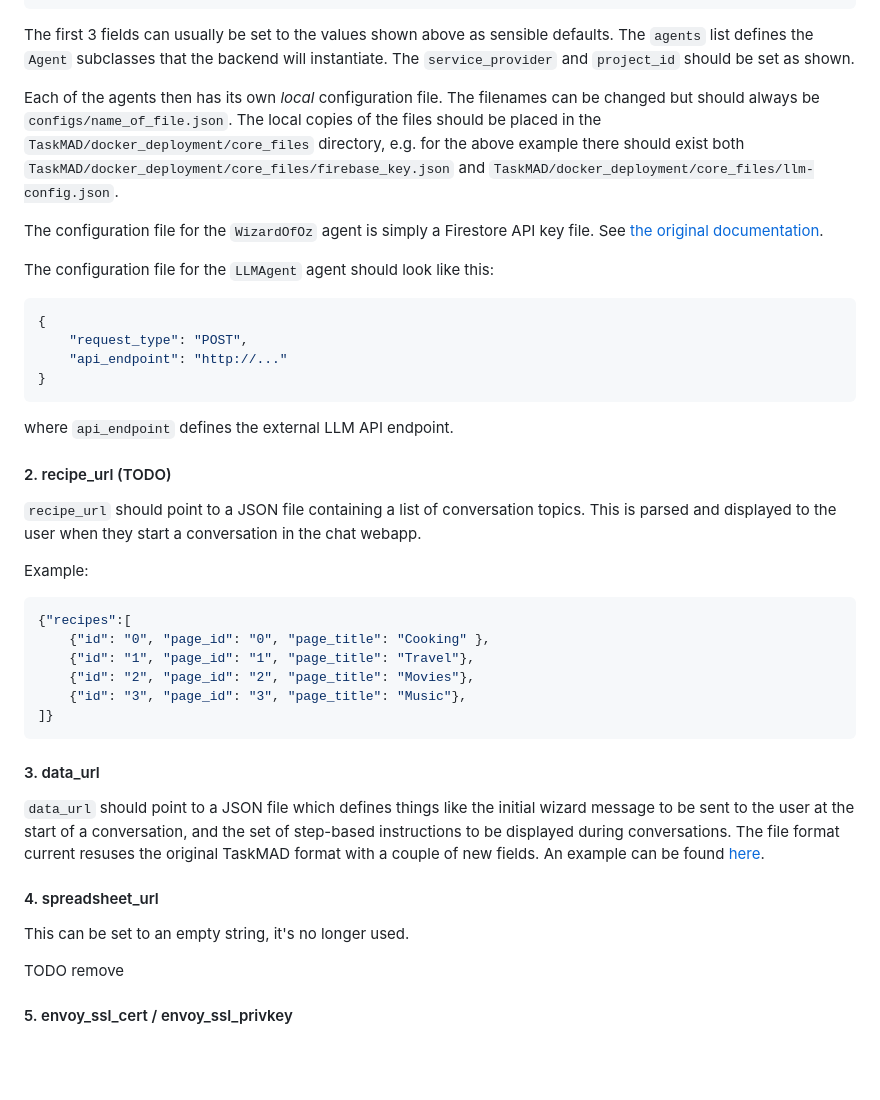
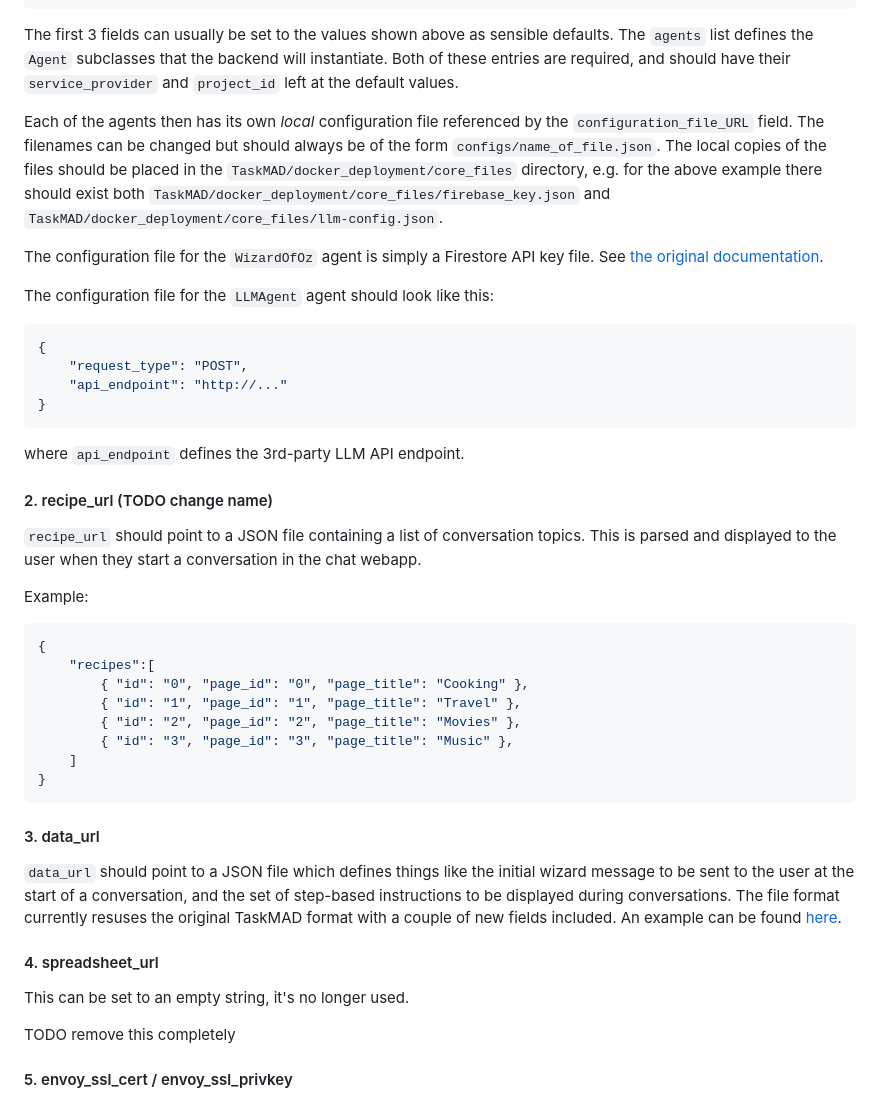
Before and after one commit to grill-lab/TaskMAD, a Markdown page: README.md, the part around one of its changes. Drawn GitHub-style; blank space fills up the shorter version.

````diff
--- a/README.md
+++ b/README.md
@@ -51,14 +58,13 @@ To get started, edit the `docker_deployment/deploy_config` file and look at the
 }
 ```
 
-The first 3 fields can usually be set to the values shown above as sensible defaults. The `agents` list defines the `Agent` subclasses that the backend will instantiate. The `service_provider` and `project_id` should be set as shown.
+The first 3 fields can usually be set to the values shown above as sensible defaults. The `agents` list defines the `Agent` subclasses that the backend will instantiate. Both of these entries are required, and should have their `service_provider` and `project_id` left at the default values.
 
-Each of the agents then has its own *local* configuration file. The filenames can be changed but should always be `configs/name_of_file.json`. The local copies of the files should be placed in the `TaskMAD/docker_deployment/core_files` directory, e.g. for the above example there should exist both `TaskMAD/docker_deployment/core_files/firebase_key.json` and `TaskMAD/docker_deployment/core_files/llm-config.json`.
+Each of the agents then has its own *local* configuration file referenced by the `configuration_file_URL` field. The filenames can be changed but should always be of the form `configs/name_of_file.json`. The local copies of the files should be placed in the `TaskMAD/docker_deployment/core_files` directory, e.g. for the above example there should exist both `TaskMAD/docker_deployment/core_files/firebase_key.json` and `TaskMAD/docker_deployment/core_files/llm-config.json`.
 
 The configuration file for the `WizardOfOz` agent is simply a Firestore API key file. See [the original documentation](https://github.com/grill-lab/TaskMAD#firebase).
 
 The configuration file for the `LLMAgent` agent should look like this:
-
 
 ```json
 {
@@ -67,32 +73,34 @@ The configuration file for the `LLMAgent` agent should look like this:
 }
 ```
 
-where `api_endpoint` defines the external LLM API endpoint.
+where `api_endpoint` defines the 3rd-party LLM API endpoint.
 
-#### 2. recipe_url (TODO)
+#### 2. recipe_url (TODO change name)
 
 `recipe_url` should point to a JSON file containing a list of conversation topics. This is parsed and displayed to the user when they start a conversation in the chat webapp.
 
 Example:
 
 ```json
-{"recipes":[
-    {"id": "0", "page_id": "0", "page_title": "Cooking" },
-    {"id": "1", "page_id": "1", "page_title": "Travel"},
-    {"id": "2", "page_id": "2", "page_title": "Movies"},
-    {"id": "3", "page_id": "3", "page_title": "Music"},
-]}
+{
+    "recipes":[
+        { "id": "0", "page_id": "0", "page_title": "Cooking" },
+        { "id": "1", "page_id": "1", "page_title": "Travel" },
+        { "id": "2", "page_id": "2", "page_title": "Movies" },
+        { "id": "3", "page_id": "3", "page_title": "Music" },
+    ]
+}
 ```
 
 #### 3. data_url
 
-`data_url` should point to a JSON file which defines things like the initial wizard message to be sent to the user at the start of a conversation, and the set of step-based instructions to be displayed during conversations. The file format current resuses the original TaskMAD format with a couple of new fields. An example can be found [here](http://gem.cs.ru.nl/grad-pkg/radboud_taskmad_data.json).
+`data_url` should point to a JSON file which defines things like the initial wizard message to be sent to the user at the start of a conversation, and the set of step-based instructions to be displayed during conversations. The file format currently resuses the original TaskMAD format with a couple of new fields included. An example can be found [here](http://gem.cs.ru.nl/grad-pkg/radboud_taskmad_data.json).
 
 #### 4. spreadsheet_url
 
 This can be set to an empty string, it's no longer used.
 
-TODO remove
+TODO remove this completely
 
 #### 5. envoy_ssl_cert / envoy_ssl_privkey
 
````
Also changed, not shown: other parts of README.md (+18 -9 lines).
